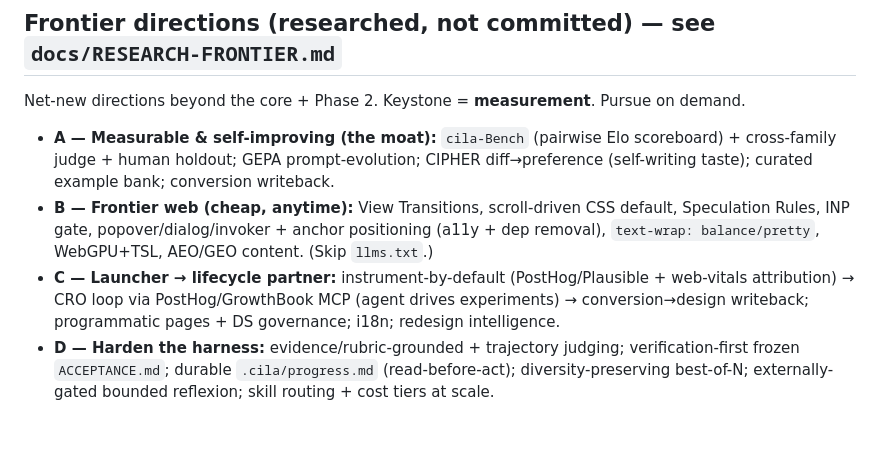
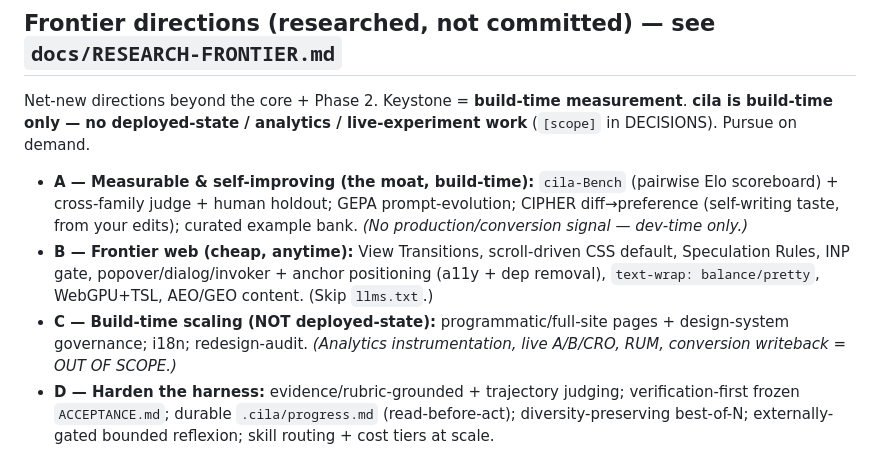
Before and after one commit to zcag/cila, a Markdown page: docs/ROADMAP.md, the part around the change. Drawn GitHub-style; blank space fills up the shorter version.

```diff
--- a/docs/ROADMAP.md
+++ b/docs/ROADMAP.md
@@ -131,9 +131,9 @@ A two-agent review (prompt architecture + code/templates) was run and triaged; n
 
 ## Frontier directions (researched, not committed) — see `docs/RESEARCH-FRONTIER.md`
 
-Net-new directions beyond the core + Phase 2. Keystone = **measurement**. Pursue on demand.
+Net-new directions beyond the core + Phase 2. Keystone = **build-time measurement**. **cila is build-time only — no deployed-state / analytics / live-experiment work** (`[scope]` in DECISIONS). Pursue on demand.
 
-- **A — Measurable & self-improving (the moat):** `cila-Bench` (pairwise Elo scoreboard) + cross-family judge + human holdout; GEPA prompt-evolution; CIPHER diff→preference (self-writing taste); curated example bank; conversion writeback.
+- **A — Measurable & self-improving (the moat, build-time):** `cila-Bench` (pairwise Elo scoreboard) + cross-family judge + human holdout; GEPA prompt-evolution; CIPHER diff→preference (self-writing taste, from your edits); curated example bank. *(No production/conversion signal — dev-time only.)*
 - **B — Frontier web (cheap, anytime):** View Transitions, scroll-driven CSS default, Speculation Rules, INP gate, popover/dialog/invoker + anchor positioning (a11y + dep removal), `text-wrap: balance/pretty`, WebGPU+TSL, AEO/GEO content. (Skip `llms.txt`.)
-- **C — Launcher → lifecycle partner:** instrument-by-default (PostHog/Plausible + web-vitals attribution) → CRO loop via PostHog/GrowthBook MCP (agent drives experiments) → conversion→design writeback; programmatic pages + DS governance; i18n; redesign intelligence.
+- **C — Build-time scaling (NOT deployed-state):** programmatic/full-site pages + design-system governance; i18n; redesign-audit. *(Analytics instrumentation, live A/B/CRO, RUM, conversion writeback = OUT OF SCOPE.)*
 - **D — Harden the harness:** evidence/rubric-grounded + trajectory judging; verification-first frozen `ACCEPTANCE.md`; durable `.cila/progress.md` (read-before-act); diversity-preserving best-of-N; externally-gated bounded reflexion; skill routing + cost tiers at scale.
```
Also changed, not shown: docs/DECISIONS.md (+1 -0 lines), docs/RESEARCH-FRONTIER.md (+9 -7 lines).
